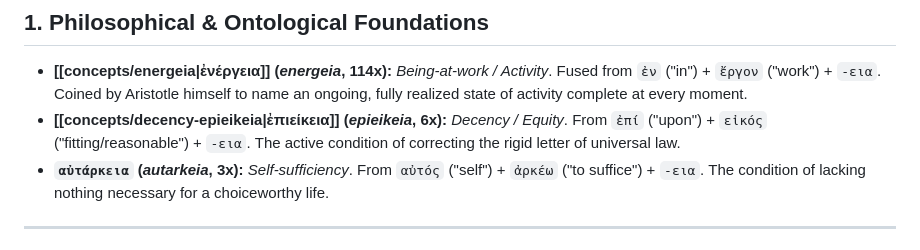
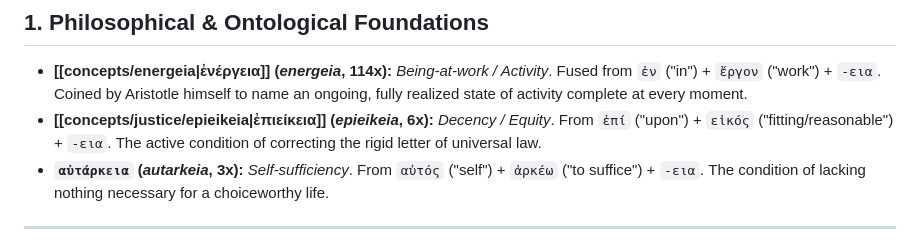
Before and after one commit to gavmor/aristotle, a Markdown page: concepts/eia.md, the part around the change. GitHub-like rendering.

Commit message:
Fix wikilinks to concepts/justice/epieikeia.md in eia.md and index.md

```diff
--- a/concepts/eia.md
+++ b/concepts/eia.md
@@ -31,7 +31,7 @@ In the *Nicomachean Ethics*, Aristotle relies heavily on `-εια` nouns to defi
 ## 1. Philosophical & Ontological Foundations
 
 - **[[concepts/energeia|ἐνέργεια]] (*energeia*, 114x):** *Being-at-work / Activity*. Fused from `ἐν` ("in") + `ἔργον` ("work") + `-εια`. Coined by Aristotle himself to name an ongoing, fully realized state of activity complete at every moment.
-- **[[concepts/decency-epieikeia|ἐπιείκεια]] (*epieikeia*, 6x):** *Decency / Equity*. From `ἐπί` ("upon") + `εἰκός` ("fitting/reasonable") + `-εια`. The active condition of correcting the rigid letter of universal law.
+- **[[concepts/justice/epieikeia|ἐπιείκεια]] (*epieikeia*, 6x):** *Decency / Equity*. From `ἐπί` ("upon") + `εἰκός` ("fitting/reasonable") + `-εια`. The active condition of correcting the rigid letter of universal law.
 - **`αὐτάρκεια` (*autarkeia*, 3x):** *Self-sufficiency*. From `αὐτός` ("self") + `ἀρκέω` ("to suffice") + `-εια`. The condition of lacking nothing necessary for a choiceworthy life.
 
 ---
```
Also changed, not shown: index.md (+1 -1 lines).
